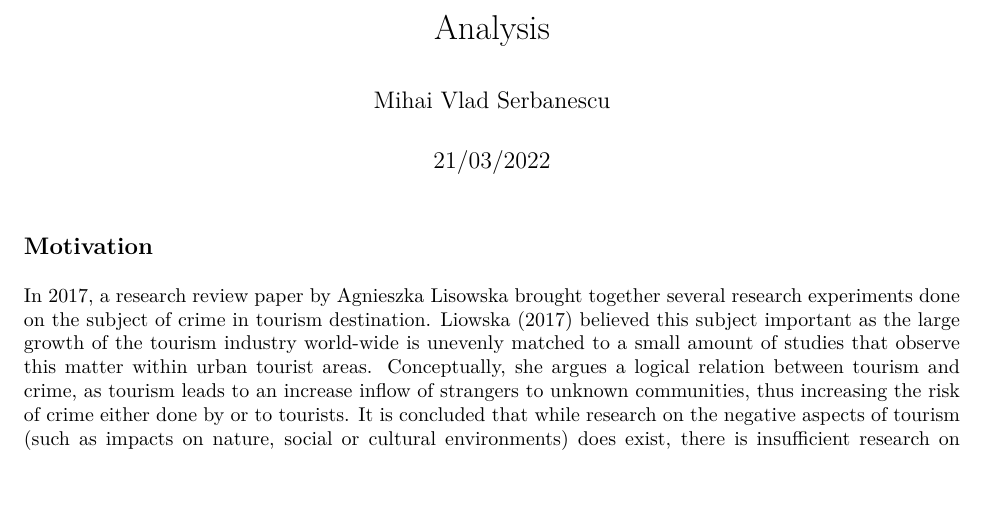
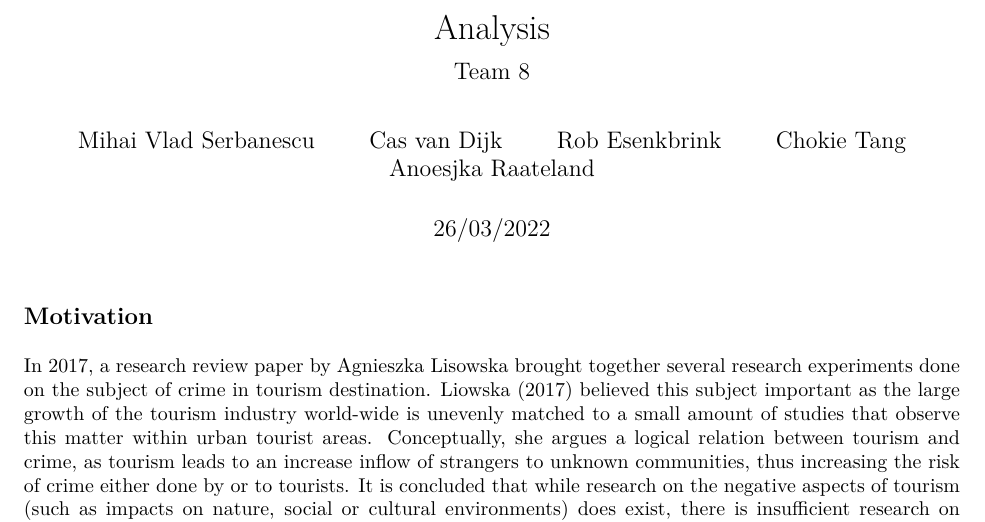
Before and after one commit to opgeROBt/Investigating-airbnb-and-their-impact-on-crime, an R Markdown document (src/data-analysis/analysis.Rmd): part of page 1 of 6, cut so that both start at the same text, the shorter picture padded with empty space. The pictures show the output file gen/analysis.pdf that the author committed with the source.

Commit message:
added group member names to document

```diff
--- a/src/data-analysis/analysis.Rmd
+++ b/src/data-analysis/analysis.Rmd
@@ -1,7 +1,14 @@
 ---
 title: "Analysis"
-author: "Mihai Vlad Serbanescu"
-date: "21/03/2022"
+subtitle: "Team 8"
+author:
+  - "Mihai Vlad Serbanescu"
+  - "Cas van Dijk"
+  - "Rob Esenkbrink"
+  - "Chokie Tang"
+  - "Anoesjka Raateland"
+date: "26/03/2022"
+
 output: pdf_document
 knit: (function(inputFile, encoding) {
       out_dir <- "../../gen";
```
Also changed, not shown: gen/analysis.pdf.
